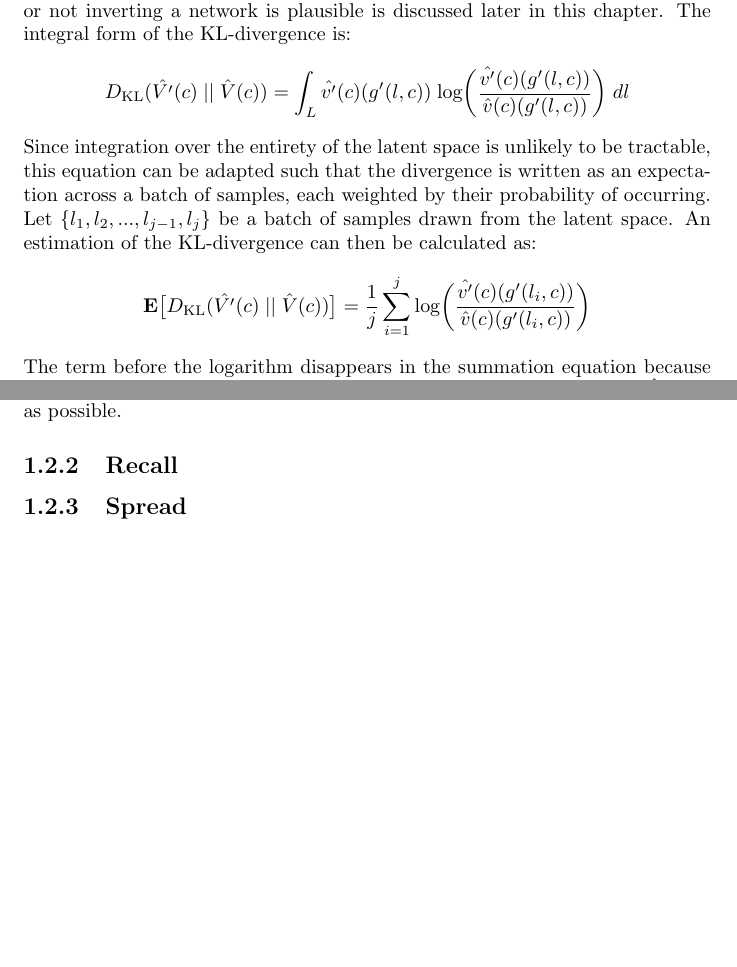
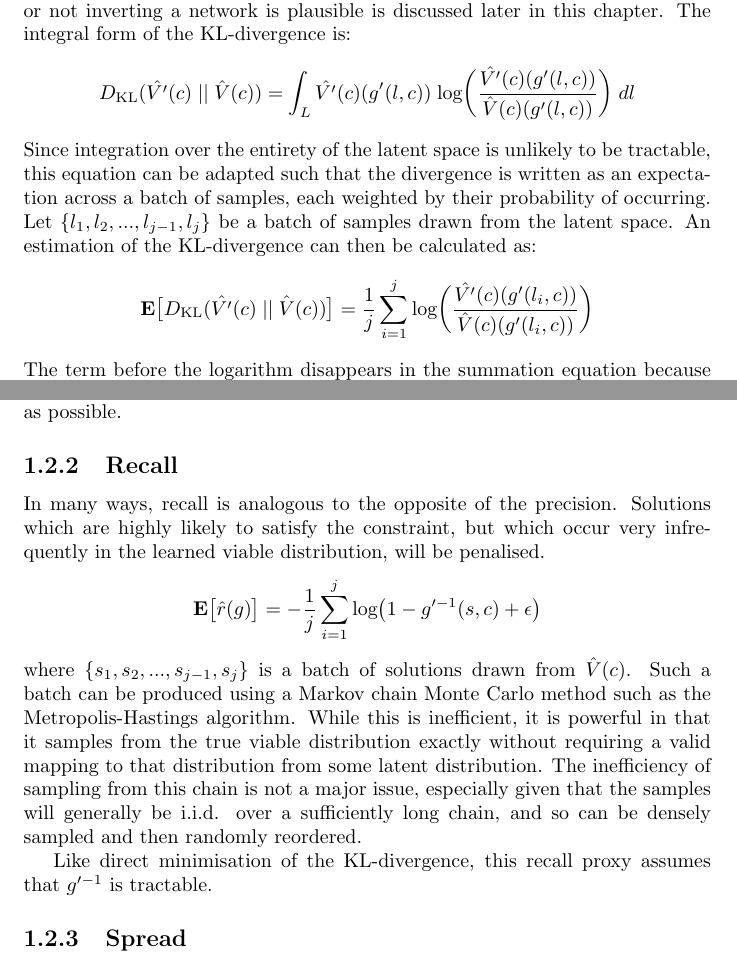
Before and after one commit to QuadraticOne/IP, a LaTeX document (reports/draft/chapters/generator/main.tex): two parts of pages 1 and 3 of 3, joined at a grey line, cut so that both start at the same text, the shorter picture padded with empty space. Compiled offline with pdfLaTeX.

Commit message:
Define recall proxy formally and state its limitations

```diff
--- a/reports/draft/chapters/generator/main.tex
+++ b/reports/draft/chapters/generator/main.tex
@@ -14,8 +14,8 @@ The p.d.f. of a neural network can be found by inverting it or using a constrain
 Whether or not inverting a network is plausible is discussed later in this chapter.
 The integral form of the KL-divergence is:
 $$D_{\text{KL}}(\hat{V'}(c) \; || \; \hat{V}(c)) =
-\int_L \hat{v'}(c)(g'(l, c)) \; \text{log} \bigg(\frac
-{\hat{v'}(c)(g'(l, c))}{\hat{v}(c)(g'(l, c))}
+\int_L \hat{V'}(c)(g'(l, c)) \; \text{log} \bigg(\frac
+{\hat{V'}(c)(g'(l, c))}{\hat{V}(c)(g'(l, c))}
 \bigg) \; dl $$
 Since integration over the entirety of the latent space is unlikely to be tractable, this equation can be adapted such that the divergence is written as an expectation across a batch of samples, each weighted by their probability of occurring.
 Let $\{l_1, l_2, ..., l_{j-1}, l_j\}$ be a batch of samples drawn from the latent space.
@@ -23,7 +23,7 @@ An estimation of the KL-divergence can then be calculated as:
 $$\textbf{E}\big[D_{\text{KL}}(\hat{V'}(c) \; || \; \hat{V}(c))\big] =
 \frac{1}{j}\sum_{i=1}^{j}
 \text{log} \bigg(\frac
-{\hat{v'}(c)(g'(l_i, c))}{\hat{v}(c)(g'(l_i, c))}
+{\hat{V'}(c)(g'(l_i, c))}{\hat{V}(c)(g'(l_i, c))}
 \bigg)
 $$
 The term before the logarithm disappears in the summation equation because each sample is weighted by the inverse of its probability density under $\hat{V'}(c)$.
@@ -72,6 +72,18 @@ The result of this is that the generator function will set its weights so as to
 
 \subsection{Recall}
 
+In many ways, recall is analogous to the opposite of the precision.
+Solutions which are highly likely to satisfy the constraint, but which occur very infrequently in the learned viable distribution, will be penalised.
+$$\textbf{E}\big[\hat{r}(g)\big] = -\frac{1}{j}\sum_{i=1}^{j}
+\text{log} \big( 1 - g'^{-1}(s, c) + \epsilon \big)
+$$
+where $\{s_1, s_2, ..., s_{j-1}, s_j\}$ is a batch of solutions drawn from $\hat{V}(c)$.
+Such a batch can be produced using a Markov chain Monte Carlo method such as the Metropolis-Hastings algorithm.
+While this is inefficient, it is powerful in that it samples from the true viable distribution exactly without requiring a valid mapping to that distribution from some latent distribution.
+The inefficiency of sampling from this chain is not a major issue, especially given that the samples will generally be i.i.d. over a sufficiently long chain, and so can be densely sampled and then randomly reordered.
+
+Like direct minimisation of the KL-divergence, this recall proxy assumes that $g'^{-1}$ is tractable.
+
 \subsection{Spread}
 
 \section{Neural network inversion}
```
